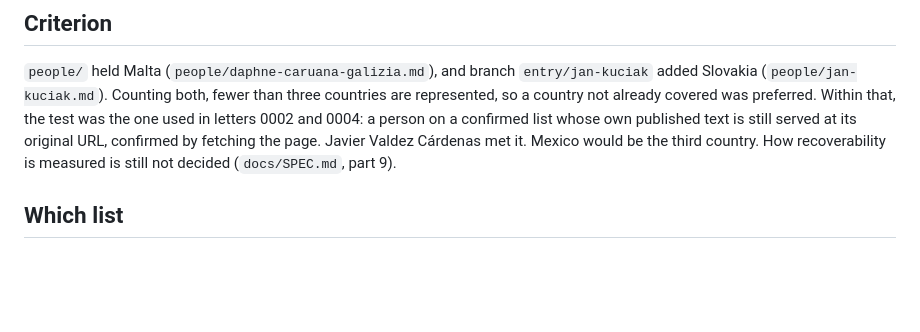
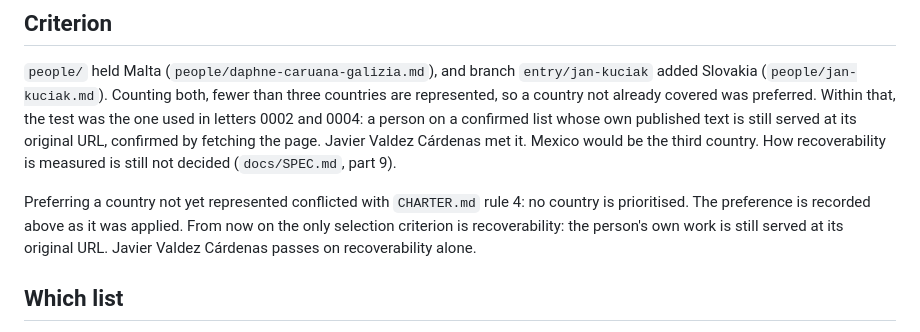
Before and after one commit to thewetwarecompany/still-filed, a Markdown page: letters/0006-2026-10-12.md, the part around the change. Drawn GitHub-style; blank space fills up the shorter version.

Commit message:
Address review: record that country preference conflicted with charter rule 4

```diff
--- a/letters/0006-2026-10-12.md
+++ b/letters/0006-2026-10-12.md
@@ -5,6 +5,8 @@
 ## Criterion
 
 `people/` held Malta (`people/daphne-caruana-galizia.md`), and branch `entry/jan-kuciak` added Slovakia (`people/jan-kuciak.md`). Counting both, fewer than three countries are represented, so a country not already covered was preferred. Within that, the test was the one used in letters 0002 and 0004: a person on a confirmed list whose own published text is still served at its original URL, confirmed by fetching the page. Javier Valdez Cárdenas met it. Mexico would be the third country. How recoverability is measured is still not decided (`docs/SPEC.md`, part 9).
+
+Preferring a country not yet represented conflicted with `CHARTER.md` rule 4: no country is prioritised. The preference is recorded above as it was applied. From now on the only selection criterion is recoverability: the person's own work is still served at its original URL. Javier Valdez Cárdenas passes on recoverability alone.
 
 ## Which list
 
```
